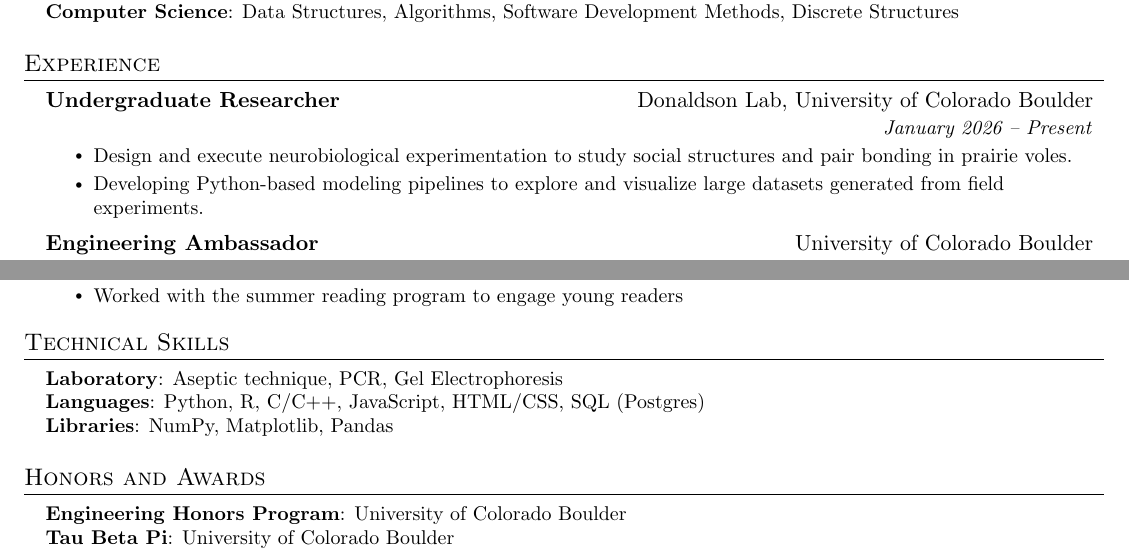
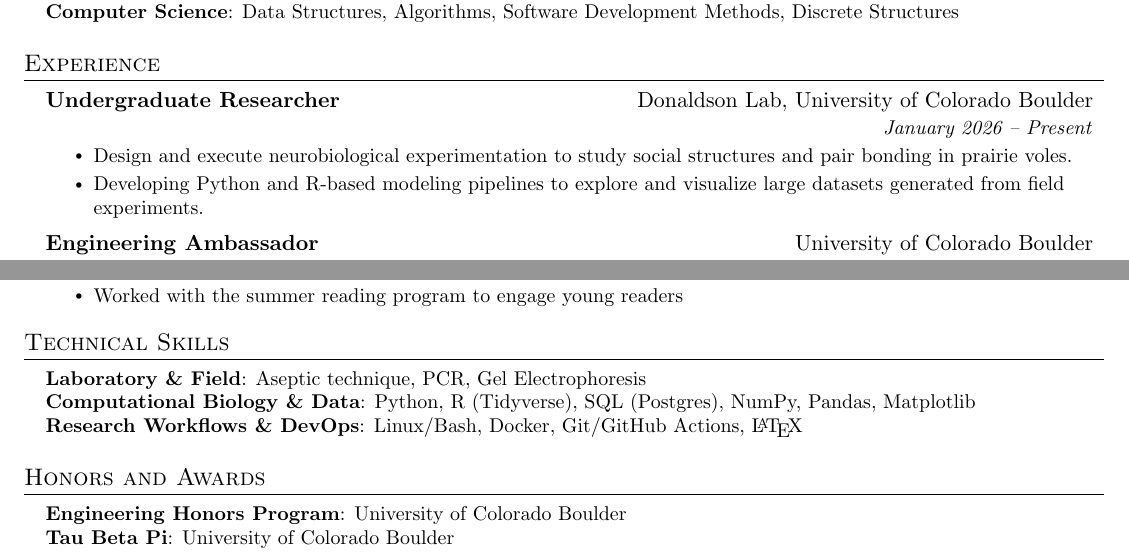
Before and after one commit to samuel-garmany/resume, a LaTeX CV (resume.tex): two parts of the page, joined at a grey line, cut so that both start at the same text. Compiled offline with pdfLaTeX.

Commit message:
Integreate R

```diff
--- a/resume.tex
+++ b/resume.tex
@@ -160,7 +160,7 @@
 \resumeItemListStart
 % \resumeItem{Perform surgery to implant fiber photometry sensors and RF transmitters into populations of model organisms.}
 \resumeItem{Design and execute neurobiological experimentation to study social structures and pair bonding in prairie voles.}
-\resumeItem{Developing Python-based modeling pipelines to explore and visualize large datasets generated from field experiments.}
+\resumeItem{Developing Python and R-based modeling pipelines to explore and visualize large datasets generated from field experiments.}
 \resumeItemListEnd
 
 \resumeSubheading
@@ -212,9 +212,9 @@
 \section{Technical Skills}
 \begin{itemize}[leftmargin=0.15in, label={}]
 	\small{\item{
-		            \textbf{Laboratory}{: Aseptic technique, PCR, Gel Electrophoresis} \\
-		            \textbf{Languages}{: Python, R, C/C++, JavaScript, HTML/CSS, SQL (Postgres)} \\
-		            \textbf{Libraries}{: NumPy, Matplotlib, Pandas}
+		            \textbf{Laboratory \& Field}{: Aseptic technique, PCR, Gel Electrophoresis} \\
+		            \textbf{Computational Biology \& Data}{: Python, R (Tidyverse), SQL (Postgres), NumPy, Pandas, Matplotlib} \\
+		            \textbf{Research Workflows \& DevOps}{: Linux/Bash, Docker, Git/GitHub Actions, \LaTeX}
 		      }}
 \end{itemize}
 
```
